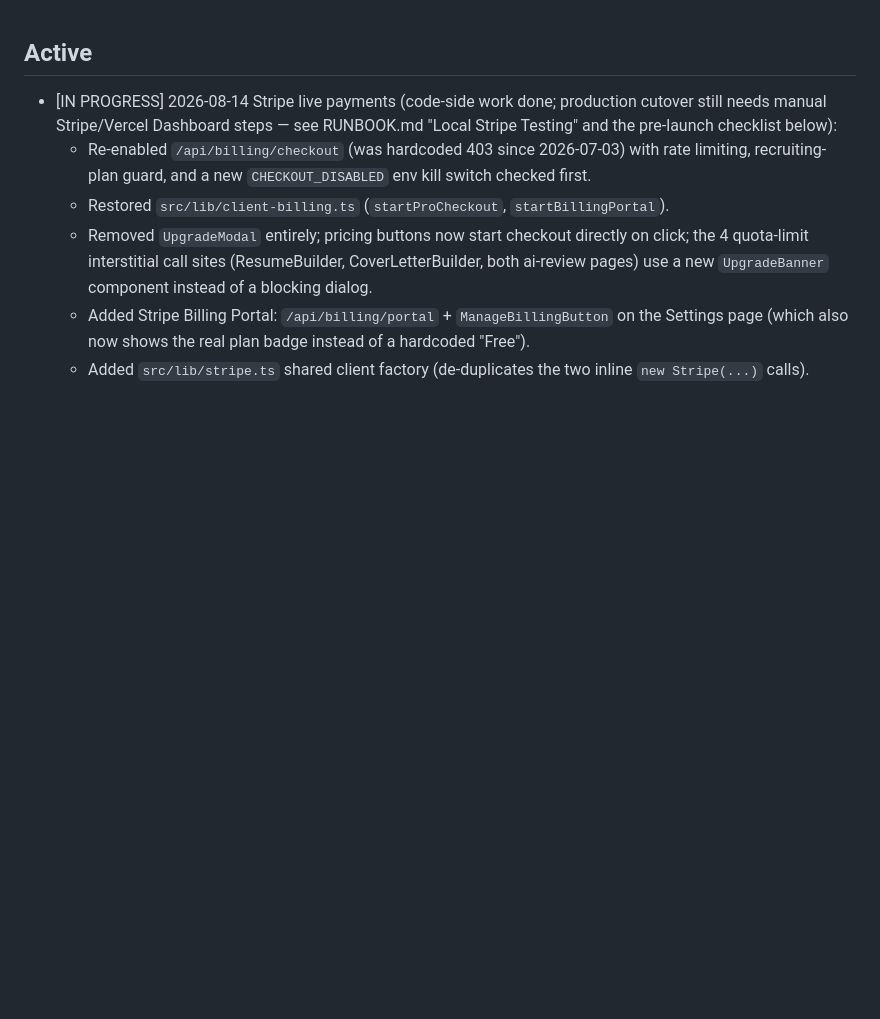
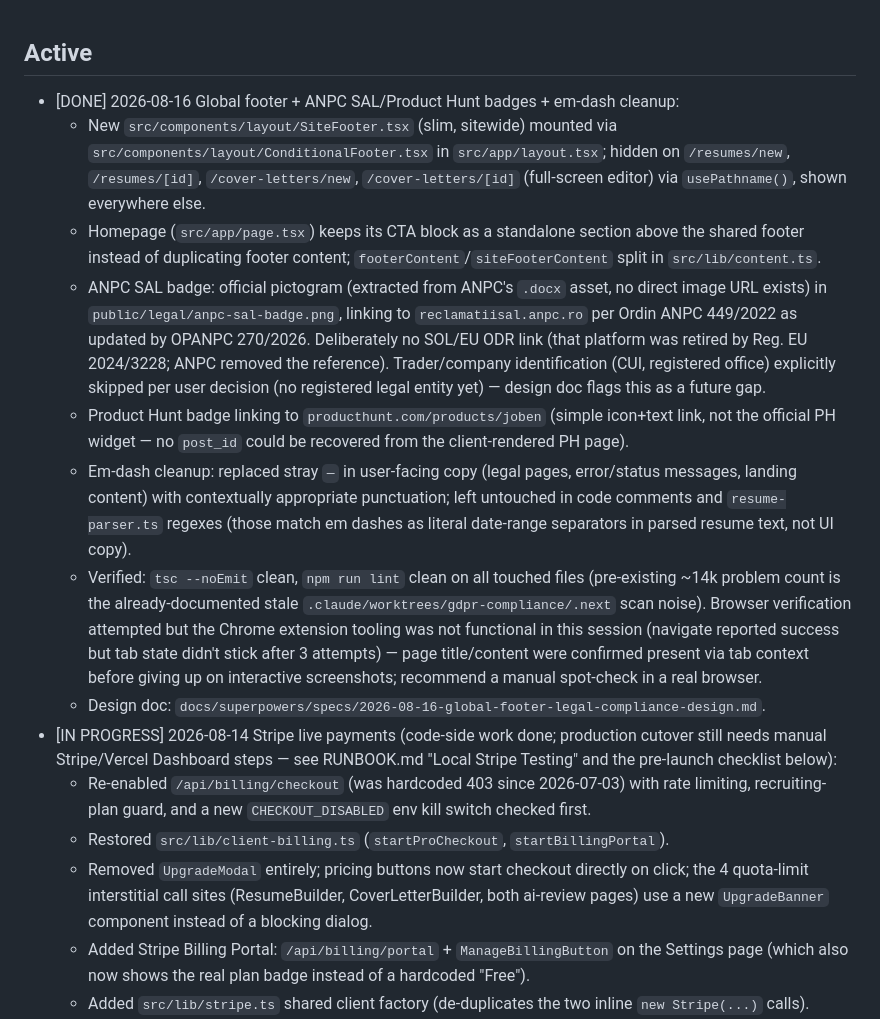
Before and after one commit to teodor-vladconstantin/joben-ai-resume, a Markdown page: TODO.md, the part around the change. Drawn GitHub-style; blank space fills up the shorter version.

Commit message:
docs: mark global footer + legal badges task done in TODO.md
Co-Authored-By: Claude Sonnet 5 <noreply@anthropic.com>

```diff
--- a/TODO.md
+++ b/TODO.md
@@ -1,4 +1,32 @@
 ## Active
+- [DONE] 2026-08-16 Global footer + ANPC SAL/Product Hunt badges + em-dash cleanup:
+  - New `src/components/layout/SiteFooter.tsx` (slim, sitewide) mounted via
+    `src/components/layout/ConditionalFooter.tsx` in `src/app/layout.tsx`; hidden on
+    `/resumes/new`, `/resumes/[id]`, `/cover-letters/new`, `/cover-letters/[id]` (full-screen
+    editor) via `usePathname()`, shown everywhere else.
+  - Homepage (`src/app/page.tsx`) keeps its CTA block as a standalone section above the
+    shared footer instead of duplicating footer content; `footerContent`/`siteFooterContent`
+    split in `src/lib/content.ts`.
+  - ANPC SAL badge: official pictogram (extracted from ANPC's `.docx` asset, no direct image
+    URL exists) in `public/legal/anpc-sal-badge.png`, linking to `reclamatiisal.anpc.ro` per
+    Ordin ANPC 449/2022 as updated by OPANPC 270/2026. Deliberately no SOL/EU ODR link (that
+    platform was retired by Reg. EU 2024/3228; ANPC removed the reference). Trader/company
+    identification (CUI, registered office) explicitly skipped per user decision (no
+    registered legal entity yet) — design doc flags this as a future gap.
+  - Product Hunt badge linking to `producthunt.com/products/joben` (simple icon+text link,
+    not the official PH widget — no `post_id` could be recovered from the client-rendered PH
+    page).
+  - Em-dash cleanup: replaced stray `—` in user-facing copy (legal pages, error/status
+    messages, landing content) with contextually appropriate punctuation; left untouched in
+    code comments and `resume-parser.ts` regexes (those match em dashes as literal date-range
+    separators in parsed resume text, not UI copy).
+  - Verified: `tsc --noEmit` clean, `npm run lint` clean on all touched files (pre-existing
+    ~14k problem count is the already-documented stale `.claude/worktrees/gdpr-compliance/.next`
+    scan noise). Browser verification attempted but the Chrome extension tooling was not
+    functional in this session (navigate reported success but tab state didn't stick after
+    3 attempts) — page title/content were confirmed present via tab context before giving up
+    on interactive screenshots; recommend a manual spot-check in a real browser.
+  - Design doc: `docs/superpowers/specs/2026-08-16-global-footer-legal-compliance-design.md`.
 - [IN PROGRESS] 2026-08-14 Stripe live payments (code-side work done; production cutover still needs manual
   Stripe/Vercel Dashboard steps — see RUNBOOK.md "Local Stripe Testing" and the pre-launch checklist below):
   - Re-enabled `/api/billing/checkout` (was hardcoded 403 since 2026-07-03) with rate limiting, recruiting-plan
```
